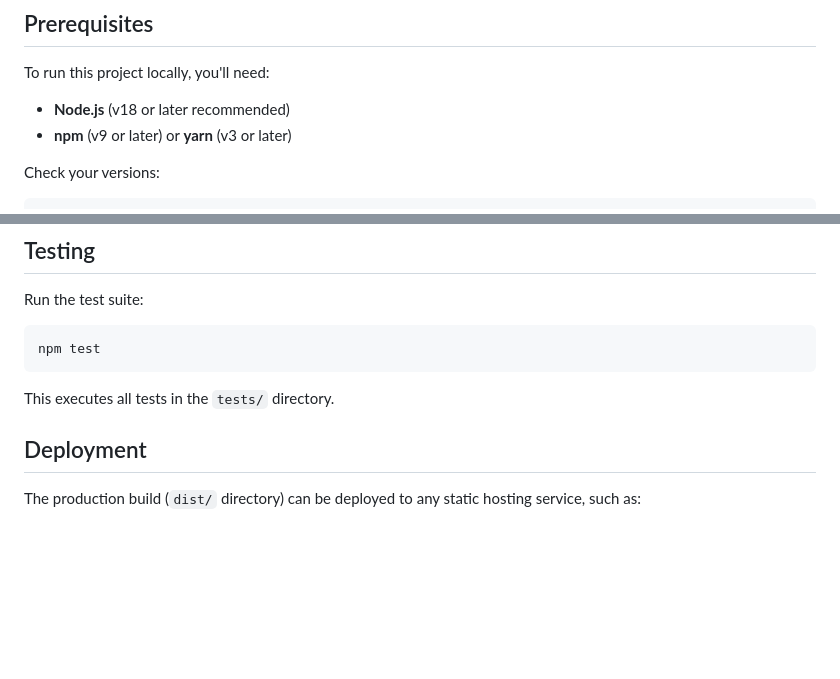
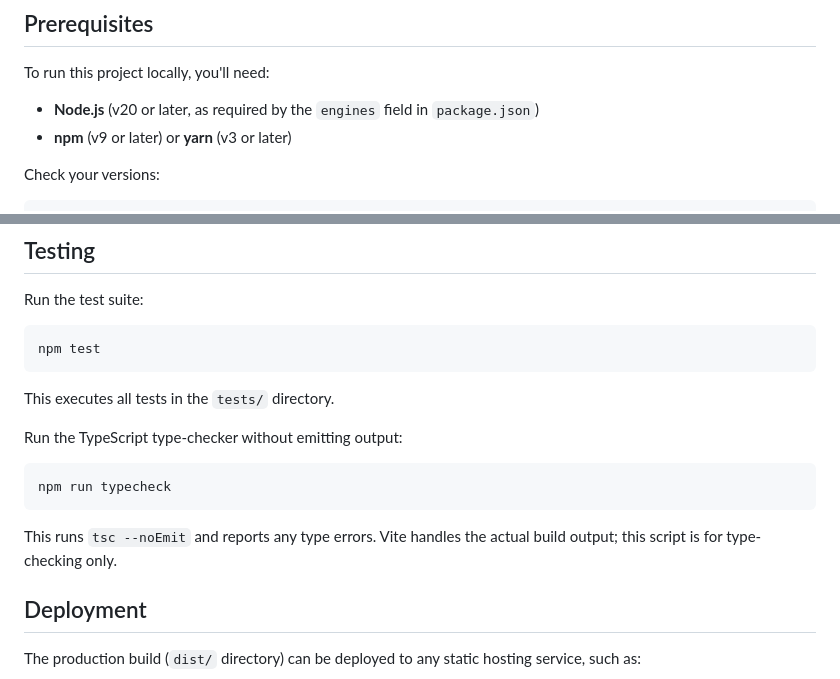
Before and after one commit to josh-lopez/agent-forge-ui, a Markdown page: README.md, 2 parts joined by grey strips. Drawn GitHub-style; blank space fills up the shorter version.

Commit message:
Corrected the Node.js minimum version in Prerequisites from v18 to v20 (matching the `engines` field shipped in `package.json`), and added documentation for the `npm run typecheck` script (`tsc --noEmit`) that was introduced by the build config PR.

````diff
--- a/README.md
+++ b/README.md
@@ -28,7 +28,7 @@ agent-forge-ui is a small, self-contained front-end application that demonstrate
 
 To run this project locally, you'll need:
 
-- **Node.js** (v18 or later recommended)
+- **Node.js** (v20 or later, as required by the `engines` field in `package.json`)
 - **npm** (v9 or later) or **yarn** (v3 or later)
 
 Check your versions:
@@ -98,6 +98,14 @@ npm test
 
 This executes all tests in the `tests/` directory.
 
+Run the TypeScript type-checker without emitting output:
+
+```bash
+npm run typecheck
+```
+
+This runs `tsc --noEmit` and reports any type errors. Vite handles the actual build output; this script is for type-checking only.
+
 ## Deployment
 
 The production build (`dist/` directory) can be deployed to any static hosting service, such as:
````
